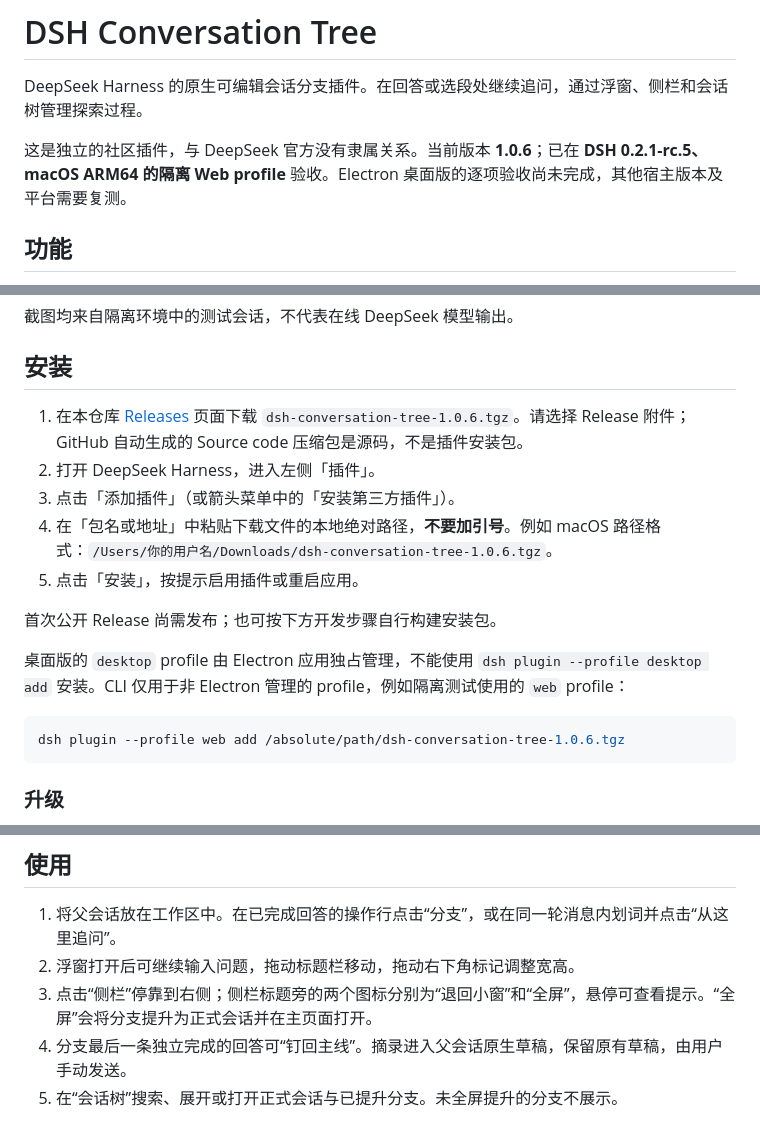
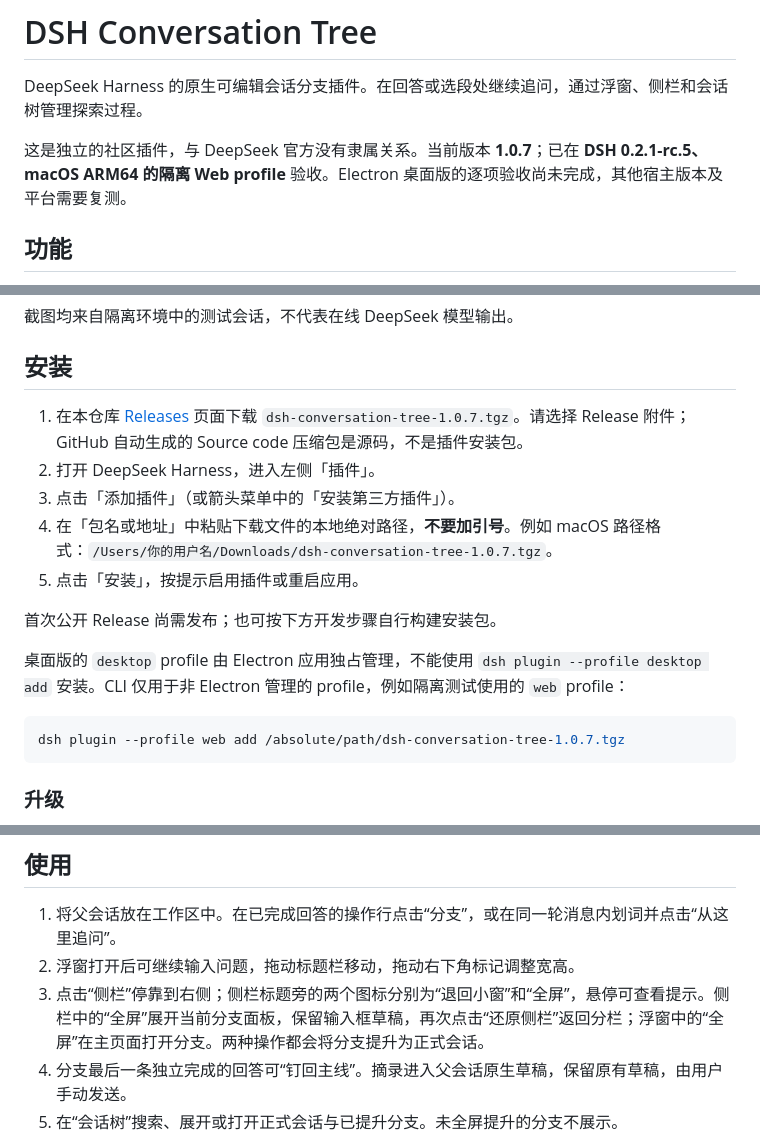
Before and after one commit to Bevily/dsh-conversation-tree, a Markdown page: README.md, 3 parts joined by grey strips. GitHub-like rendering.

````diff
--- a/README.md
+++ b/README.md
@@ -2,7 +2,7 @@
 
 DeepSeek Harness 的原生可编辑会话分支插件。在回答或选段处继续追问，通过浮窗、侧栏和会话树管理探索过程。
 
-这是独立的社区插件，与 DeepSeek 官方没有隶属关系。当前版本 **1.0.6**；已在 **DSH 0.2.1-rc.5、macOS ARM64 的隔离 Web profile** 验收。Electron 桌面版的逐项验收尚未完成，其他宿主版本及平台需要复测。
+这是独立的社区插件，与 DeepSeek 官方没有隶属关系。当前版本 **1.0.7**；已在 **DSH 0.2.1-rc.5、macOS ARM64 的隔离 Web profile** 验收。Electron 桌面版的逐项验收尚未完成，其他宿主版本及平台需要复测。
 
 ## 功能
 
@@ -22,10 +22,10 @@ DeepSeek Harness 的原生可编辑会话分支插件。在回答或选段处继
 
 ## 安装
 
-1. 在本仓库 [Releases](https://github.com/Bevily/dsh-conversation-tree/releases) 页面下载 `dsh-conversation-tree-1.0.6.tgz`。请选择 Release 附件；GitHub 自动生成的 Source code 压缩包是源码，不是插件安装包。
+1. 在本仓库 [Releases](https://github.com/Bevily/dsh-conversation-tree/releases) 页面下载 `dsh-conversation-tree-1.0.7.tgz`。请选择 Release 附件；GitHub 自动生成的 Source code 压缩包是源码，不是插件安装包。
 2. 打开 DeepSeek Harness，进入左侧「插件」。
 3. 点击「添加插件」（或箭头菜单中的「安装第三方插件」）。
-4. 在「包名或地址」中粘贴下载文件的本地绝对路径，**不要加引号**。例如 macOS 路径格式：`/Users/你的用户名/Downloads/dsh-conversation-tree-1.0.6.tgz`。
+4. 在「包名或地址」中粘贴下载文件的本地绝对路径，**不要加引号**。例如 macOS 路径格式：`/Users/你的用户名/Downloads/dsh-conversation-tree-1.0.7.tgz`。
 5. 点击「安装」，按提示启用插件或重启应用。
 
 首次公开 Release 尚需发布；也可按下方开发步骤自行构建安装包。
@@ -33,7 +33,7 @@ DeepSeek Harness 的原生可编辑会话分支插件。在回答或选段处继
 桌面版的 `desktop` profile 由 Electron 应用独占管理，不能使用 `dsh plugin --profile desktop add` 安装。CLI 仅用于非 Electron 管理的 profile，例如隔离测试使用的 `web` profile：
 
 ```sh
-dsh plugin --profile web add /absolute/path/dsh-conversation-tree-1.0.6.tgz
+dsh plugin --profile web add /absolute/path/dsh-conversation-tree-1.0.7.tgz
 ```
 
 ### 升级
@@ -46,7 +46,7 @@ dsh plugin --profile web add /absolute/path/dsh-conversation-tree-1.0.6.tgz
 
 1. 将父会话放在工作区中。在已完成回答的操作行点击“分支”，或在同一轮消息内划词并点击“从这里追问”。
 2. 浮窗打开后可继续输入问题，拖动标题栏移动，拖动右下角标记调整宽高。
-3. 点击“侧栏”停靠到右侧；侧栏标题旁的两个图标分别为“退回小窗”和“全屏”，悬停可查看提示。“全屏”会将分支提升为正式会话并在主页面打开。
+3. 点击“侧栏”停靠到右侧；侧栏标题旁的两个图标分别为“退回小窗”和“全屏”，悬停可查看提示。侧栏中的“全屏”展开当前分支面板，保留输入框草稿，再次点击“还原侧栏”返回分栏；浮窗中的“全屏”在主页面打开分支。两种操作都会将分支提升为正式会话。
 4. 分支最后一条独立完成的回答可“钉回主线”。摘录进入父会话原生草稿，保留原有草稿，由用户手动发送。
 5. 在“会话树”搜索、展开或打开正式会话与已提升分支。未全屏提升的分支不展示。
 
````
Also changed, not shown: other parts of README.md (+1 -1 lines), CHANGELOG.md (+5 -0 lines), docs/validation.md (+9 -0 lines), docs/images/sidebar-fullscreen.png (added), 4 other files.
